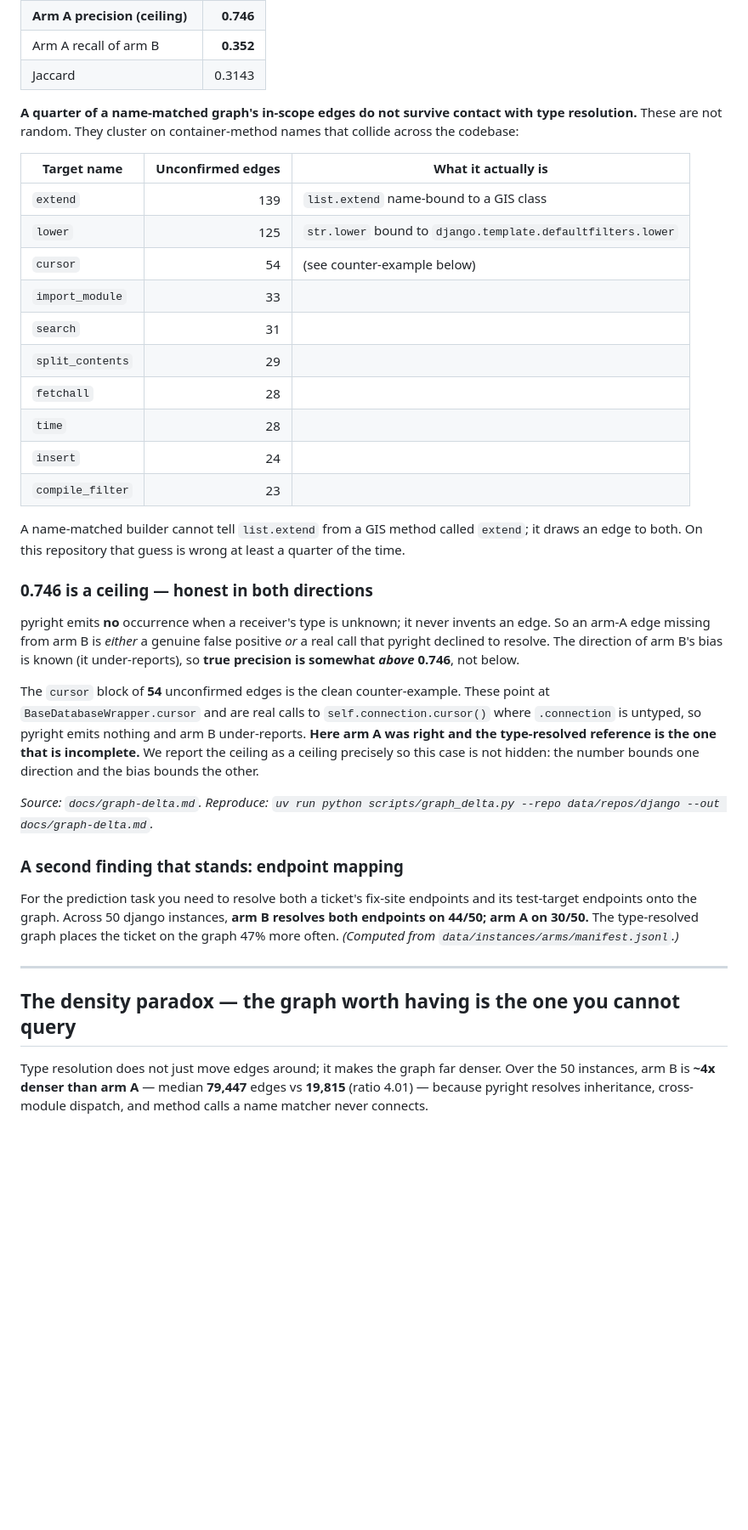
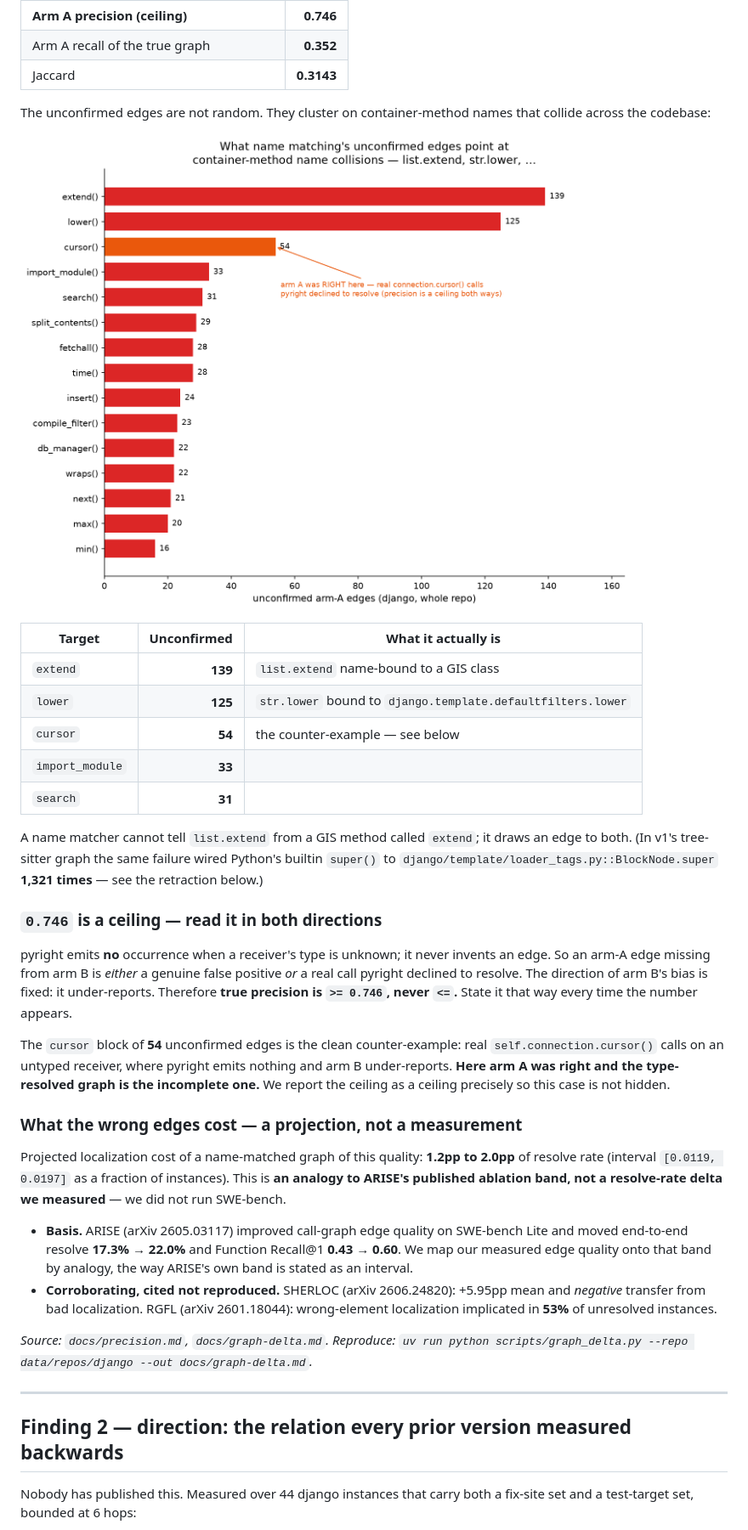
Before and after one commit to JAYATIAHUJA/substrate-friction, a Markdown page: README.md, the part around one of its changes. Shown at 85% size. Rendered like a GitHub page; blank space fills up the shorter version.

```diff
--- a/README.md
+++ b/README.md
@@ -31,39 +49,39 @@ On django (commit `b9cf764`), arm A produced **18,774** call edges. Restricting
 | **Arm A precision (ceiling)** | **0.746** |
-| Arm A recall of arm B | **0.352** |
-| Jaccard | 0.3143 |
+| Arm A recall of the true graph | **0.352** |
+| Jaccard | **0.3143** |
 
-**A quarter of a name-matched graph's in-scope edges do not survive contact with type resolution.** These are not random. They cluster on container-method names that collide across the codebase:
+The unconfirmed edges are not random. They cluster on container-method names that collide across the codebase:
 
-| Target name | Unconfirmed edges | What it actually is |
+![Where the unconfirmed edges point](docs/plots/offenders.png)
+
+| Target | Unconfirmed | What it actually is |
 |---|---:|---|
-| `extend` | 139 | `list.extend` name-bound to a GIS class |
-| `lower` | 125 | `str.lower` bound to `django.template.defaultfilters.lower` |
-| `cursor` | 54 | (see counter-example below) |
-| `import_module` | 33 | |
-| `search` | 31 | |
-| `split_contents` | 29 | |
-| `fetchall` | 28 | |
-| `time` | 28 | |
-| `insert` | 24 | |
-| `compile_filter` | 23 | |
+| `extend` | **139** | `list.extend` name-bound to a GIS class |
+| `lower` | **125** | `str.lower` bound to `django.template.defaultfilters.lower` |
+| `cursor` | **54** | the counter-example — see below |
+| `import_module` | **33** | |
+| `search` | **31** | |
 
-A name-matched builder cannot tell `list.extend` from a GIS method called `extend`; it draws an edge to both. On this repository that guess is wrong at least a quarter of the time.
+A name matcher cannot tell `list.extend` from a GIS method called `extend`; it draws an edge to both. (In v1's tree-sitter graph the same failure wired Python's builtin `super()` to `django/template/loader_tags.py::BlockNode.super` **1,321 times** — see the retraction below.)
 
-### 0.746 is a ceiling — honest in both directions
+### `0.746` is a ceiling — read it in both directions
 
-pyright emits **no** occurrence when a receiver's type is unknown; it never invents an edge. So an arm-A edge missing from arm B is _either_ a genuine false positive _or_ a real call that pyright declined to resolve. The direction of arm B's bias is known (it under-reports), so **true precision is somewhat _above_ 0.746**, not below.
+pyright emits **no** occurrence when a receiver's type is unknown; it never invents an edge. So an arm-A edge missing from arm B is _either_ a genuine false positive _or_ a real call pyright declined to resolve. The direction of arm B's bias is fixed: it under-reports. Therefore **true precision is `>= 0.746`, never `<=`.** State it that way every time the number appears.
 
-The `cursor` block of **54** unconfirmed edges is the clean counter-example. These point at `BaseDatabaseWrapper.cursor` and are real calls to `self.connection.cursor()` where `.connection` is untyped, so pyright emits nothing and arm B under-reports. **Here arm A was right and the type-resolved reference is the one that is incomplete.** We report the ceiling as a ceiling precisely so this case is not hidden: the number bounds one direction and the bias bounds the other.
+The `cursor` block of **54** unconfirmed edges is the clean counter-example: real `self.connection.cursor()` calls on an untyped receiver, where pyright emits nothing and arm B under-reports. **Here arm A was right and the type-resolved graph is the incomplete one.** We report the ceiling as a ceiling precisely so this case is not hidden.
 
-_Source: `docs/graph-delta.md`. Reproduce: `uv run python scripts/graph_delta.py --repo data/repos/django --out docs/graph-delta.md`._
+### What the wrong edges cost — a projection, not a measurement
 
-### A second finding that stands: endpoint mapping
+Projected localization cost of a name-matched graph of this quality: **1.2pp to 2.0pp** of resolve rate (interval `[0.0119, 0.0197]` as a fraction of instances). This is **an analogy to ARISE's published ablation band, not a resolve-rate delta we measured** — we did not run SWE-bench.
 
-For the prediction task you need to resolve both a ticket's fix-site endpoints and its test-target endpoints onto the graph. Across 50 django instances, **arm B resolves both endpoints on 44/50; arm A on 30/50.** The type-resolved graph places the ticket on the graph 47% more often. _(Computed from `data/instances/arms/manifest.jsonl`.)_
+- **Basis.** ARISE (arXiv 2605.03117) improved call-graph edge quality on SWE-bench Lite and moved end-to-end resolve **17.3% → 22.0%** and Function Recall@1 **0.43 → 0.60**. We map our measured edge quality onto that band by analogy, the way ARISE's own band is stated as an interval.
+- **Corroborating, cited not reproduced.** SHERLOC (arXiv 2606.24820): +5.95pp mean and _negative_ transfer from bad localization. RGFL (arXiv 2601.18044): wrong-element localization implicated in **53%** of unresolved instances.
+
+_Source: `docs/precision.md`, `docs/graph-delta.md`. Reproduce: `uv run python scripts/graph_delta.py --repo data/repos/django --out docs/graph-delta.md`._
 
 ---
 
-## The density paradox — the graph worth having is the one you cannot query
+## Finding 2 — direction: the relation every prior version measured backwards
 
-Type resolution does not just move edges around; it makes the graph far denser. Over the 50 instances, arm B is **~4x denser than arm A** — median **79,447** edges vs **19,815** (ratio 4.01) — because pyright resolves inheritance, cross-module dispatch, and method calls a name matcher never connects.
+Nobody has published this. Measured over 44 django instances that carry both a fix-site set and a test-target set, bounded at 6 hops:
 
```
Also changed, not shown: other parts of README.md (+97 -131 lines), docs/video-script.md (+59 -126 lines).
